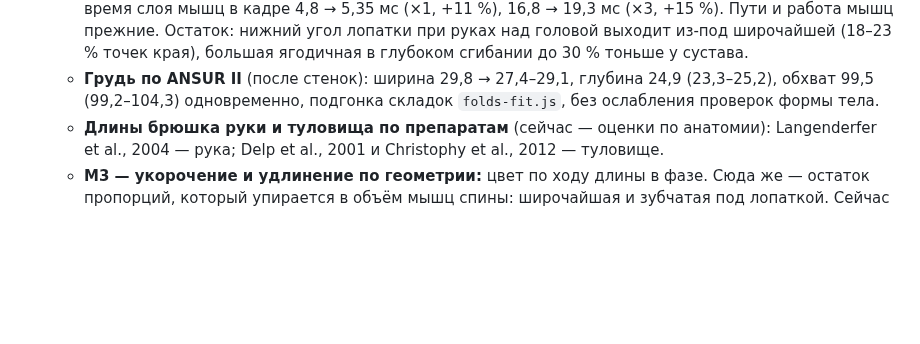
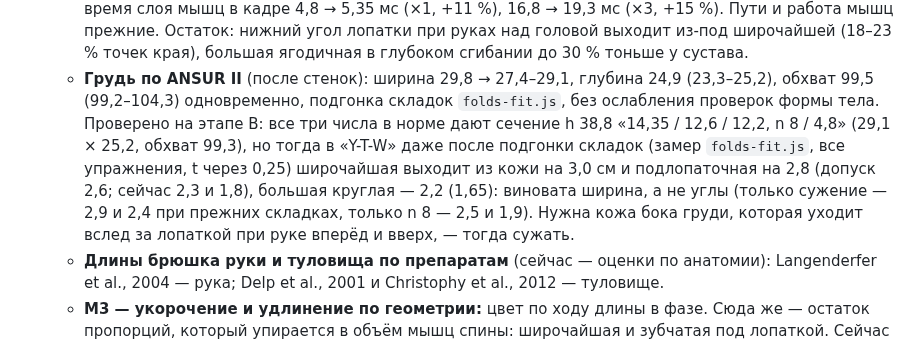
Before and after one commit to sakrett001-ai/Lazy-gym-planer, a Markdown page: docs/roadmap.md, the part around the change. Drawn GitHub-style; blank space fills up the shorter version.

Commit message:
Дорожная карта: грудь по ANSUR II проверена на этапе В — сужение пока не делается (числа)
Сечение груди h 38,8 «14,35 / 12,6 / 12,2, n 8 / 4,8» даёт все три числа ANSUR II в норме (ширина 29,1,
глубина 25,2, обхват 99,3), но после подгонки складок (folds-fit.js) в «Y-T-W» широчайшая выходит из кожи
на 3,0 см, подлопаточная — на 2,8 (допуск проверки мышц 2,6; сейчас 2,3 и 1,8), большая круглая — на 2,2
(1,65). С промежуточной строкой h 43 (форма выше груди прежняя) — то же: 3,0 и 2,8. Виновата ширина:
только сужение — 2,9 и 2,4 при прежних складках, только углы спины n 8 — 2,5 и 1,9. Манекен не менялся.

Co-Authored-By: Claude Opus 5.5 <noreply@anthropic.com>
Claude-Session: https://claude.ai/code/session_016UbA6bamnyAaC4WGgmYbFm

```diff
--- a/docs/roadmap.md
+++ b/docs/roadmap.md
@@ -197,7 +197,11 @@
      работа мышц прежние. Остаток: нижний угол лопатки при руках над головой выходит из-под широчайшей (18–23 % точек
      края), большая ягодичная в глубоком сгибании до 30 % тоньше у сустава.
    - **Грудь по ANSUR II** (после стенок): ширина 29,8 → 27,4–29,1, глубина 24,9 (23,3–25,2), обхват 99,5 (99,2–104,3)
-     одновременно, подгонка складок `folds-fit.js`, без ослабления проверок формы тела.
+     одновременно, подгонка складок `folds-fit.js`, без ослабления проверок формы тела. Проверено на этапе В: все три числа
+     в норме дают сечение h 38,8 «14,35 / 12,6 / 12,2, n 8 / 4,8» (29,1 × 25,2, обхват 99,3), но тогда в «Y-T-W» даже после
+     подгонки складок (замер `folds-fit.js`, все упражнения, t через 0,25) широчайшая выходит из кожи на 3,0 см и подлопаточная на 2,8 (допуск 2,6; сейчас 2,3 и 1,8), большая
+     круглая — 2,2 (1,65): виновата ширина, а не углы (только сужение — 2,9 и 2,4 при прежних складках, только n 8 — 2,5 и
+     1,9). Нужна кожа бока груди, которая уходит вслед за лопаткой при руке вперёд и вверх, — тогда сужать.
    - **Длины брюшка руки и туловища по препаратам** (сейчас — оценки по анатомии): Langenderfer et al., 2004 —
      рука; Delp et al., 2001 и Christophy et al., 2012 — туловище.
    - **М3 — укорочение и удлинение по геометрии:** цвет по ходу длины в фазе.
```
